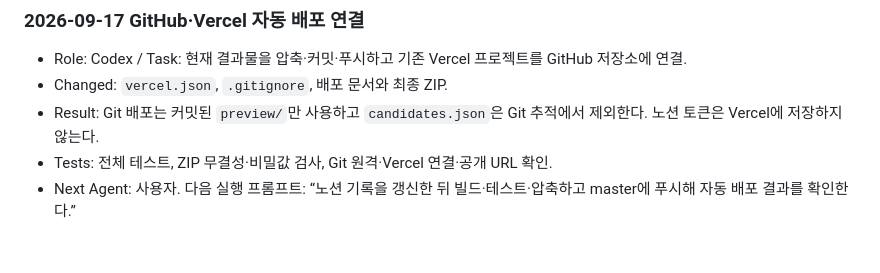
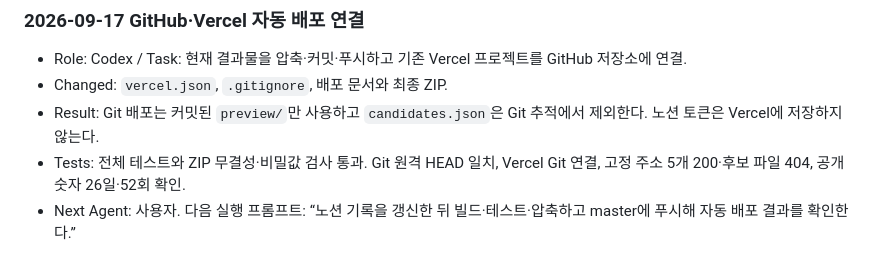
Before and after one commit to stulss/bra-portfolio, a Markdown page: 작업내역_체크리스트.md, the part around the change. Drawn GitHub-style.

```diff
--- a/작업내역_체크리스트.md
+++ b/작업내역_체크리스트.md
@@ -174,5 +174,5 @@ Next Prompt: `bra-portfolio/작업내역_체크리스트.md와 docs/05_배포.md
 - Role: Codex / Task: 현재 결과물을 압축·커밋·푸시하고 기존 Vercel 프로젝트를 GitHub 저장소에 연결.
 - Changed: `vercel.json`, `.gitignore`, 배포 문서와 최종 ZIP.
 - Result: Git 배포는 커밋된 `preview/`만 사용하고 `candidates.json`은 Git 추적에서 제외한다. 노션 토큰은 Vercel에 저장하지 않는다.
-- Tests: 전체 테스트, ZIP 무결성·비밀값 검사, Git 원격·Vercel 연결·공개 URL 확인.
+- Tests: 전체 테스트와 ZIP 무결성·비밀값 검사 통과. Git 원격 HEAD 일치, Vercel Git 연결, 고정 주소 5개 200·후보 파일 404, 공개 숫자 26일·52회 확인.
 - Next Agent: 사용자. 다음 실행 프롬프트: “노션 기록을 갱신한 뒤 빌드·테스트·압축하고 master에 푸시해 자동 배포 결과를 확인한다.”
```
Also changed, not shown: docs/05_배포.md (+6 -6 lines).
